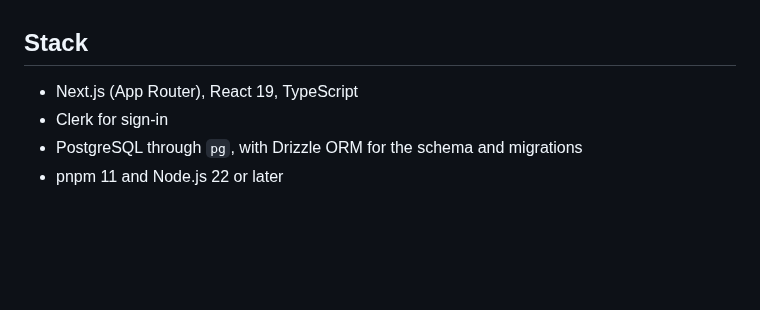
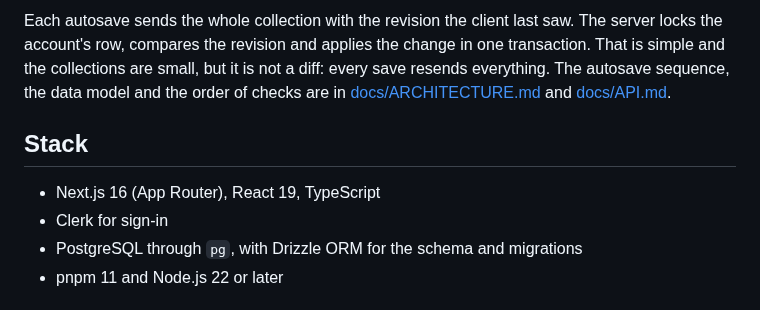
Before and after one commit to XavierQuirico/fichas, a Markdown page: README.md, the part around one of its changes. GitHub-like rendering; blank space fills up the shorter version.

```diff
--- a/README.md
+++ b/README.md
@@ -12,7 +46,8 @@ Fichas is a small web app for preparing a talk on index cards: one idea per card
+Each autosave sends the whole collection with the revision the client last saw. The server locks the account's row, compares the revision and applies the change in one transaction. That is simple and the collections are small, but it is not a diff: every save resends everything. The autosave sequence, the data model and the order of checks are in [docs/ARCHITECTURE.md](docs/ARCHITECTURE.md) and [docs/API.md](docs/API.md).
 
 ## Stack
 
-- Next.js (App Router), React 19, TypeScript
+- Next.js 16 (App Router), React 19, TypeScript
 - Clerk for sign-in
 - PostgreSQL through `pg`, with Drizzle ORM for the schema and migrations
 - pnpm 11 and Node.js 22 or later
```
Also changed, not shown: other parts of README.md (+69 -14 lines), docs/screenshots/editor.png (added), docs/screenshots/library.png (added), docs/screenshots/mobile-editor.png (added), docs/screenshots/mobile-library.png (added), docs/screenshots/present.png (added).
